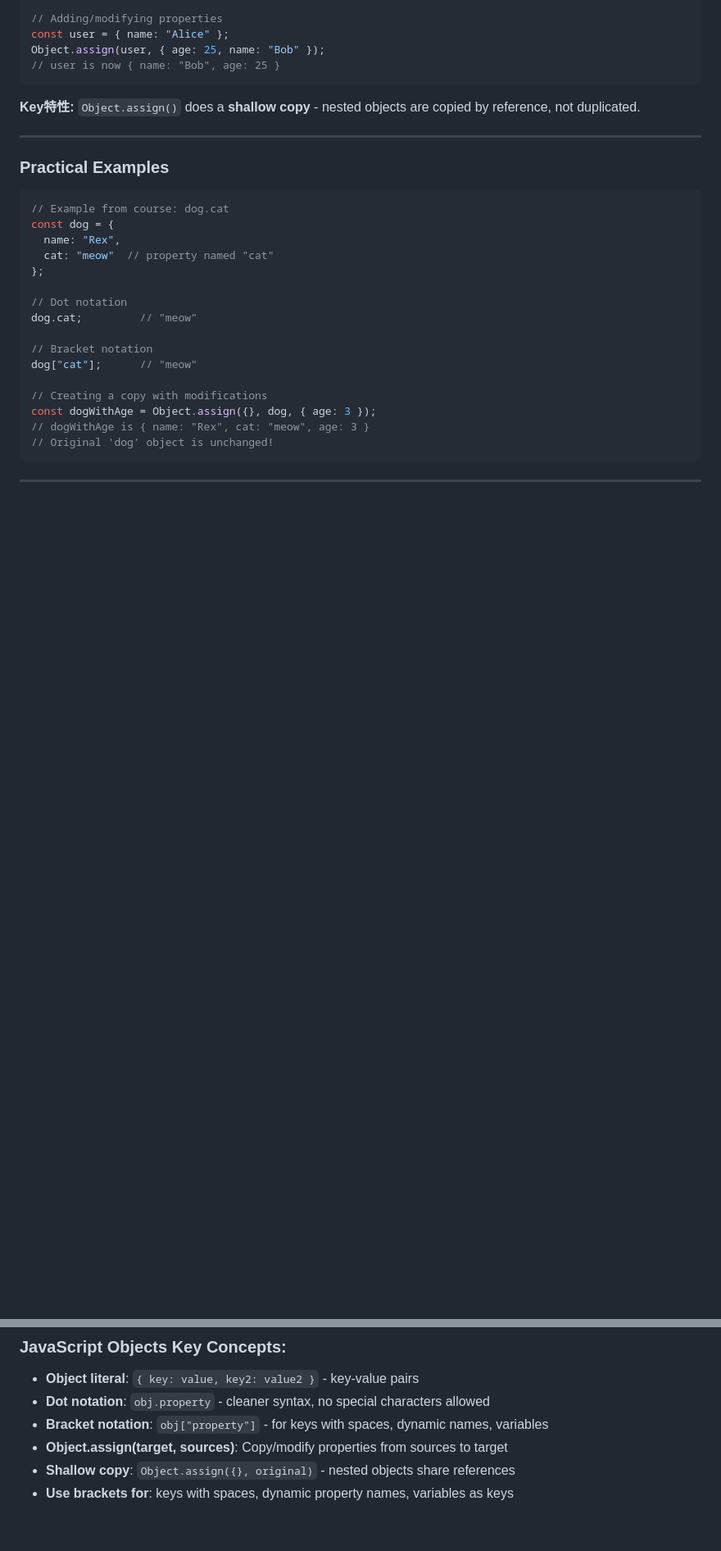
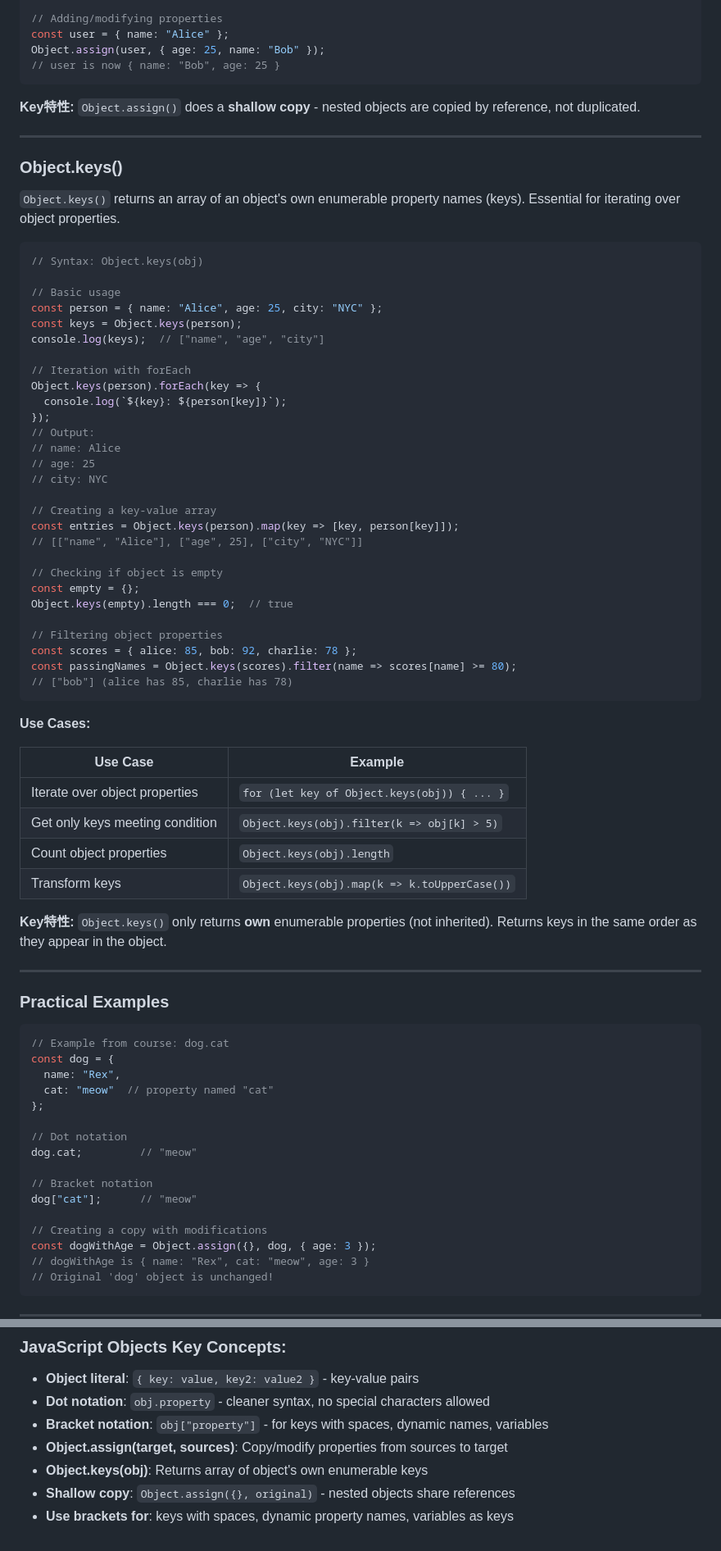
Before and after one commit to osazain/acs2909-web-programming, a Markdown page: .factory/library/extraction-module7-8.md, 2 parts joined by grey strips. Shown at 82% size. GitHub-like rendering; blank space fills up the shorter version.

Commit message:
Add Object.keys() to JavaScript Objects extraction with syntax and examples
Co-authored-by: factory-droid[bot] <138933559+factory-droid[bot]@users.noreply.github.com>

````diff
--- a/.factory/library/extraction-module7-8.md
+++ b/.factory/library/extraction-module7-8.md
@@ -240,6 +240,54 @@ Object.assign(user, { age: 25, name: "Bob" });
 
 ---
 
+### Object.keys()
+
+`Object.keys()` returns an array of an object's own enumerable property names (keys). Essential for iterating over object properties.
+
+```javascript
+// Syntax: Object.keys(obj)
+
+// Basic usage
+const person = { name: "Alice", age: 25, city: "NYC" };
+const keys = Object.keys(person);
+console.log(keys);  // ["name", "age", "city"]
+
+// Iteration with forEach
+Object.keys(person).forEach(key => {
+  console.log(`${key}: ${person[key]}`);
+});
+// Output:
+// name: Alice
+// age: 25
+// city: NYC
+
+// Creating a key-value array
+const entries = Object.keys(person).map(key => [key, person[key]]);
+// [["name", "Alice"], ["age", 25], ["city", "NYC"]]
+
+// Checking if object is empty
+const empty = {};
+Object.keys(empty).length === 0;  // true
+
+// Filtering object properties
+const scores = { alice: 85, bob: 92, charlie: 78 };
+const passingNames = Object.keys(scores).filter(name => scores[name] >= 80);
+// ["bob"] (alice has 85, charlie has 78)
+```
+
+**Use Cases:**
+
+| Use Case | Example |
+|----------|---------|
+| Iterate over object properties | `for (let key of Object.keys(obj)) { ... }` |
+| Get only keys meeting condition | `Object.keys(obj).filter(k => obj[k] > 5)` |
+| Count object properties | `Object.keys(obj).length` |
+| Transform keys | `Object.keys(obj).map(k => k.toUpperCase())` |
+
+**Key特性:** `Object.keys()` only returns **own** enumerable properties (not inherited). Returns keys in the same order as they appear in the object.
+
+---
+
 ### Practical Examples
 
 ```javascript
@@ -311,5 +362,6 @@ const dogWithAge = Object.assign({}, dog, { age: 3 });
 - **Dot notation**: `obj.property` - cleaner syntax, no special characters allowed
 - **Bracket notation**: `obj["property"]` - for keys with spaces, dynamic names, variables
 - **Object.assign(target, sources)**: Copy/modify properties from sources to target
+- **Object.keys(obj)**: Returns array of object's own enumerable keys
 - **Shallow copy**: `Object.assign({}, original)` - nested objects share references
 - **Use brackets for**: keys with spaces, dynamic property names, variables as keys
````
Also changed, not shown: other parts of .factory/library/extraction-module7-8.md (+3 -0 lines).
